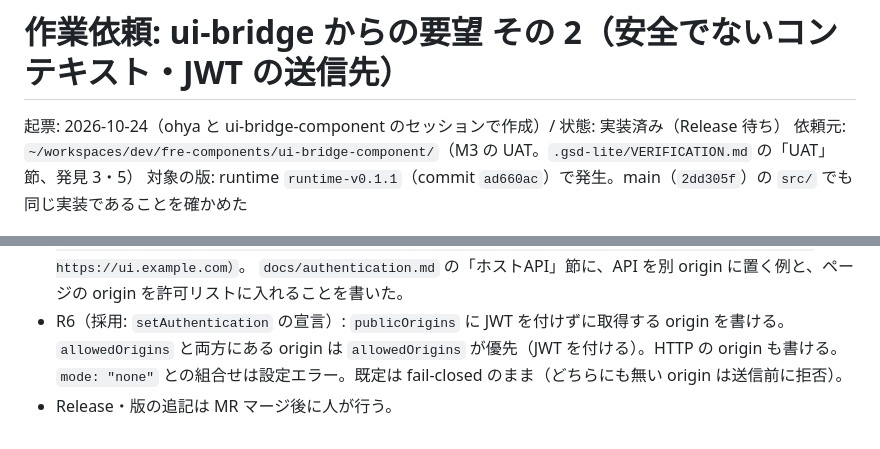
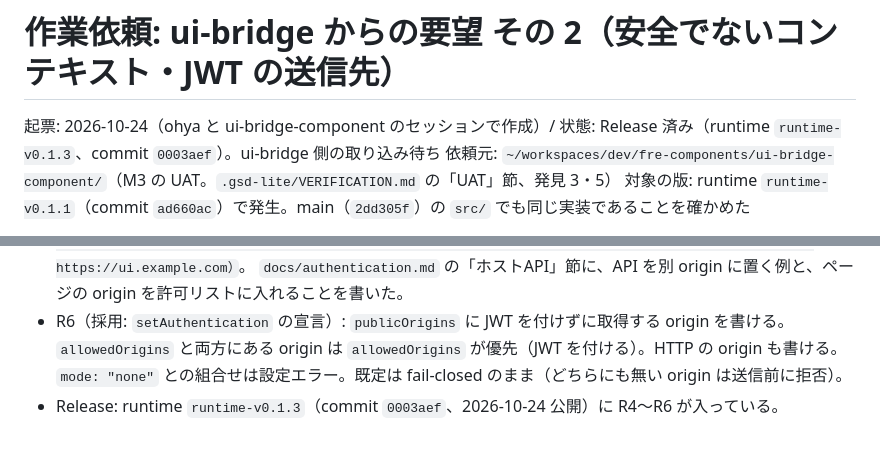
Before and after one commit to 6in/uivolve-web, a Markdown page: docs/requests/ui-bridge-2.md, 2 parts joined by grey strips. Rendered like a GitHub page.

Commit message:
docs: ui-bridge 要望その 2 の状態を Release 済み（runtime-v0.1.3）にする

```diff
--- a/docs/requests/ui-bridge-2.md
+++ b/docs/requests/ui-bridge-2.md
@@ -1,6 +1,6 @@
 # 作業依頼: ui-bridge からの要望 その 2（安全でないコンテキスト・JWT の送信先）
 
-起票: 2026-10-24（ohya と ui-bridge-component のセッションで作成）/ 状態: 実装済み（Release 待ち）
+起票: 2026-10-24（ohya と ui-bridge-component のセッションで作成）/ 状態: Release 済み（runtime `runtime-v0.1.3`、commit `0003aef`）。ui-bridge 側の取り込み待ち
 依頼元: `~/workspaces/dev/fre-components/ui-bridge-component/`（M3 の UAT。`.gsd-lite/VERIFICATION.md` の「UAT」節、発見 3・5）
 対象の版: runtime `runtime-v0.1.1`（commit `ad660ac`）で発生。main（`2dd305f`）の `src/` でも同じ実装であることを確かめた
 
@@ -105,4 +105,4 @@ ui-bridge の希望は前者（HTTP の検証サーバで Worker モックの画
 - R6（採用: `setAuthentication` の宣言）: `publicOrigins` に JWT を付けずに取得する origin を書ける。
   `allowedOrigins` と両方にある origin は `allowedOrigins` が優先（JWT を付ける）。HTTP の origin も書ける。
   `mode: "none"` との組合せは設定エラー。既定は fail-closed のまま（どちらにも無い origin は送信前に拒否）。
-- Release・版の追記は MR マージ後に人が行う。
+- Release: runtime `runtime-v0.1.3`（commit `0003aef`、2026-10-24 公開）に R4〜R6 が入っている。
```
